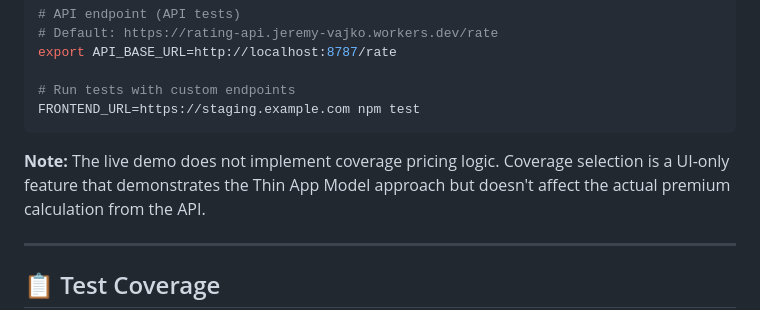
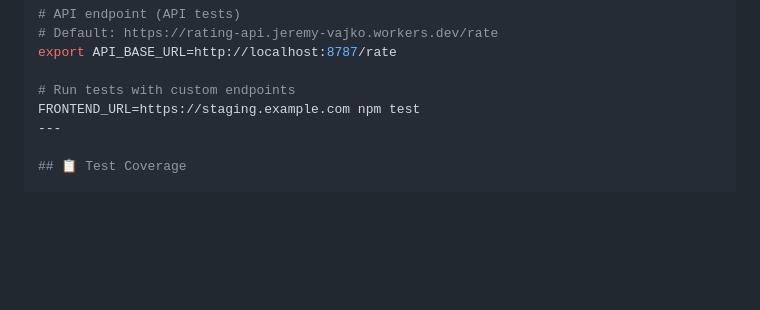
Before and after one commit to JeremyVaj/insurance-quote-sdet, a Markdown page: README.md, the part around the change. Drawn GitHub-style; blank space fills up the shorter version.

Commit message:
Update README.md
Fixed readme note, the api does do calculations.

````diff
--- a/README.md
+++ b/README.md
@@ -116,10 +116,6 @@ export API_BASE_URL=http://localhost:8787/rate
 
 # Run tests with custom endpoints
 FRONTEND_URL=https://staging.example.com npm test
-```
-
-**Note:** The live demo does not implement coverage pricing logic. Coverage selection is a UI-only feature that demonstrates the Thin App Model approach but doesn't affect the actual premium calculation from the API.
-
 ---
 
 ## 📋 Test Coverage
````
